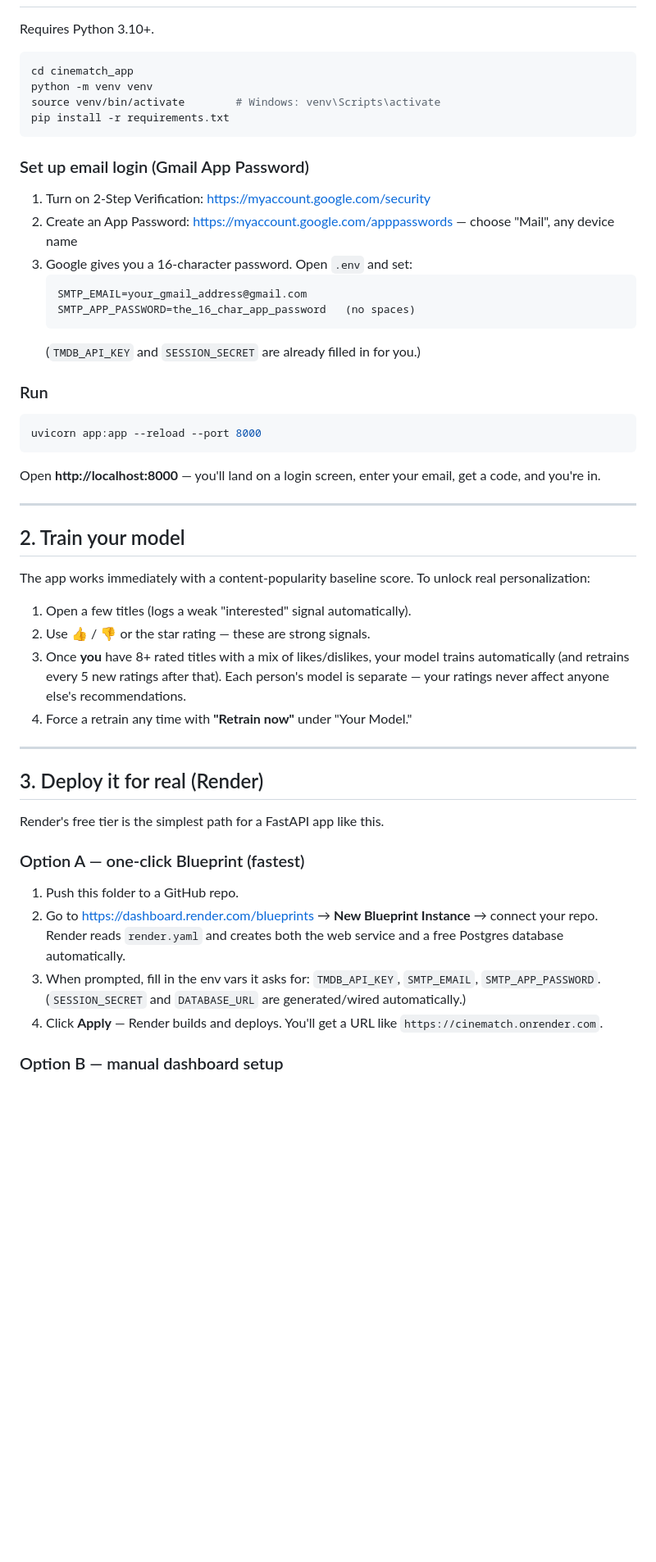
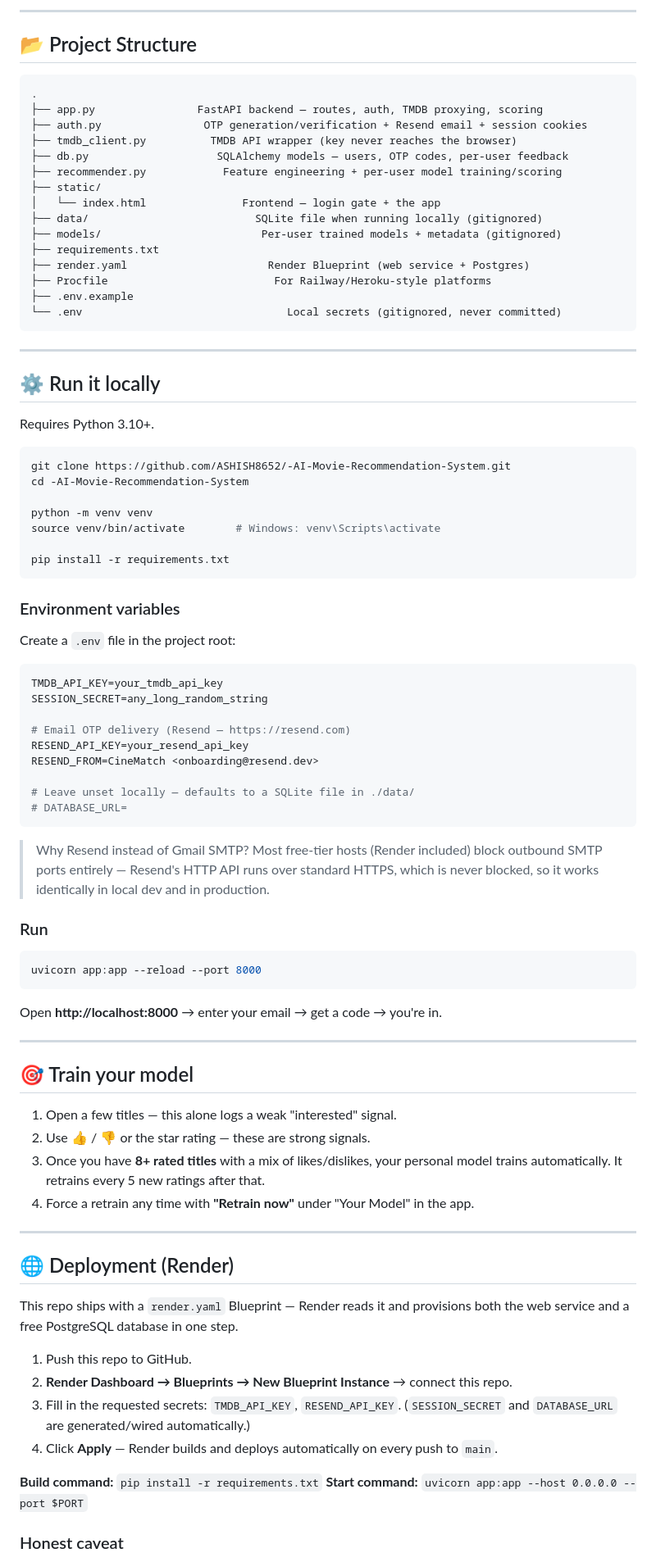
Before and after one commit to ASHISH8652/-AI-Movie-Recommendation-System, a Markdown page: README.md, the part around one of its changes. Shown at 82% size. GitHub-like rendering; blank space fills up the shorter version.

````diff
--- a/README.md
+++ b/README.md
@@ -15,23 +83,58 @@ A real, deployable recommendation app:
+---
+
+## 📂 Project Structure
+
+```
+.
+├── app.py                FastAPI backend — routes, auth, TMDB proxying, scoring
+├── auth.py                OTP generation/verification + Resend email + session cookies
+├── tmdb_client.py          TMDB API wrapper (key never reaches the browser)
+├── db.py                    SQLAlchemy models — users, OTP codes, per-user feedback
+├── recommender.py            Feature engineering + per-user model training/scoring
+├── static/
+│   └── index.html               Frontend — login gate + the app
+├── data/                          SQLite file when running locally (gitignored)
+├── models/                         Per-user trained models + metadata (gitignored)
+├── requirements.txt
+├── render.yaml                      Render Blueprint (web service + Postgres)
+├── Procfile                          For Railway/Heroku-style platforms
+├── .env.example
+└── .env                                Local secrets (gitignored, never committed)
+```
+
+---
+
+## ⚙️ Run it locally
 
 Requires Python 3.10+.
 
 ```bash
-cd cinematch_app
+git clone https://github.com/ASHISH8652/-AI-Movie-Recommendation-System.git
+cd -AI-Movie-Recommendation-System
+
 python -m venv venv
 source venv/bin/activate        # Windows: venv\Scripts\activate
+
 pip install -r requirements.txt
 ```
 
-### Set up email login (Gmail App Password)
+### Environment variables
 
-1. Turn on 2-Step Verification: https://myaccount.google.com/security
-2. Create an App Password: https://myaccount.google.com/apppasswords — choose "Mail", any device name
-3. Google gives you a 16-character password. Open `.env` and set:
-   ```
-   SMTP_EMAIL=your_gmail_address@gmail.com
-   SMTP_APP_PASSWORD=the_16_char_app_password   (no spaces)
-   ```
-   (`TMDB_API_KEY` and `SESSION_SECRET` are already filled in for you.)
+Create a `.env` file in the project root:
+
+```env
+TMDB_API_KEY=your_tmdb_api_key
+SESSION_SECRET=any_long_random_string
+
+# Email OTP delivery (Resend — https://resend.com)
+RESEND_API_KEY=your_resend_api_key
+RESEND_FROM=CineMatch <onboarding@resend.dev>
+
+# Leave unset locally — defaults to a SQLite file in ./data/
+# DATABASE_URL=
+```
+
+> Why Resend instead of Gmail SMTP? Most free-tier hosts (Render included) block outbound SMTP ports entirely — Resend's HTTP API runs over standard HTTPS, which is never blocked, so it works identically in local dev and in production.
 
 ### Run
 
@@ -39,31 +142,30 @@ pip install -r requirements.txt
 uvicorn app:app --reload --port 8000
 ```
 
-Open **http://localhost:8000** — you'll land on a login screen, enter your email, get a code, and you're in.
+Open **http://localhost:8000** → enter your email → get a code → you're in.
 
 ---
 
-## 2. Train your model
+## 🎯 Train your model
 
-The app works immediately with a content-popularity baseline score. To unlock real personalization:
-
-1. Open a few titles (logs a weak "interested" signal automatically).
+1. Open a few titles — this alone logs a weak "interested" signal.
 2. Use 👍 / 👎 or the star rating — these are strong signals.
-3. Once **you** have 8+ rated titles with a mix of likes/dislikes, your model trains automatically (and retrains every 5 new ratings after that). Each person's model is separate — your ratings never affect anyone else's recommendations.
-4. Force a retrain any time with **"Retrain now"** under "Your Model."
+3. Once you have **8+ rated titles** with a mix of likes/dislikes, your personal model trains automatically. It retrains every 5 new ratings after that.
+4. Force a retrain any time with **"Retrain now"** under "Your Model" in the app.
 
 ---
 
-## 3. Deploy it for real (Render)
+## 🌐 Deployment (Render)
 
-Render's free tier is the simplest path for a FastAPI app like this.
+This repo ships with a `render.yaml` Blueprint — Render reads it and provisions both the web service and a free PostgreSQL database in one step.
 
-### Option A — one-click Blueprint (fastest)
+1. Push this repo to GitHub.
+2. **Render Dashboard → Blueprints → New Blueprint Instance** → connect this repo.
+3. Fill in the requested secrets: `TMDB_API_KEY`, `RESEND_API_KEY`. (`SESSION_SECRET` and `DATABASE_URL` are generated/wired automatically.)
+4. Click **Apply** — Render builds and deploys automatically on every push to `main`.
 
-1. Push this folder to a GitHub repo.
-2. Go to https://dashboard.render.com/blueprints → **New Blueprint Instance** → connect your repo. Render reads `render.yaml` and creates both the web service and a free Postgres database automatically.
-3. When prompted, fill in the env vars it asks for: `TMDB_API_KEY`, `SMTP_EMAIL`, `SMTP_APP_PASSWORD`. (`SESSION_SECRET` and `DATABASE_URL` are generated/wired automatically.)
-4. Click **Apply** — Render builds and deploys. You'll get a URL like `https://cinematch.onrender.com`.
+**Build command:** `pip install -r requirements.txt`
+**Start command:** `uvicorn app:app --host 0.0.0.0 --port $PORT`
 
-### Option B — manual dashboard setup
+### Honest caveat
 
````
Also changed, not shown: other parts of README.md (+128 -43 lines).
